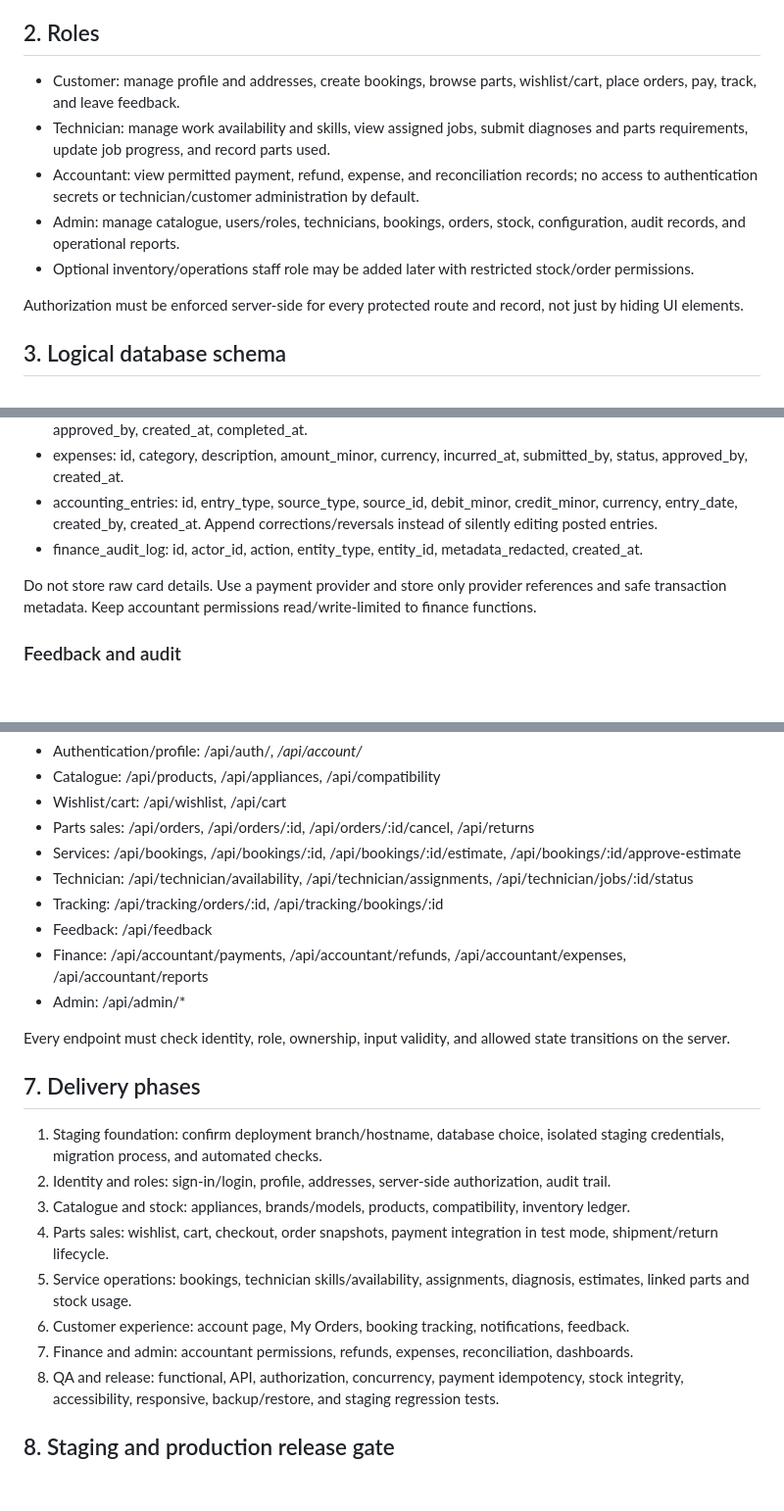
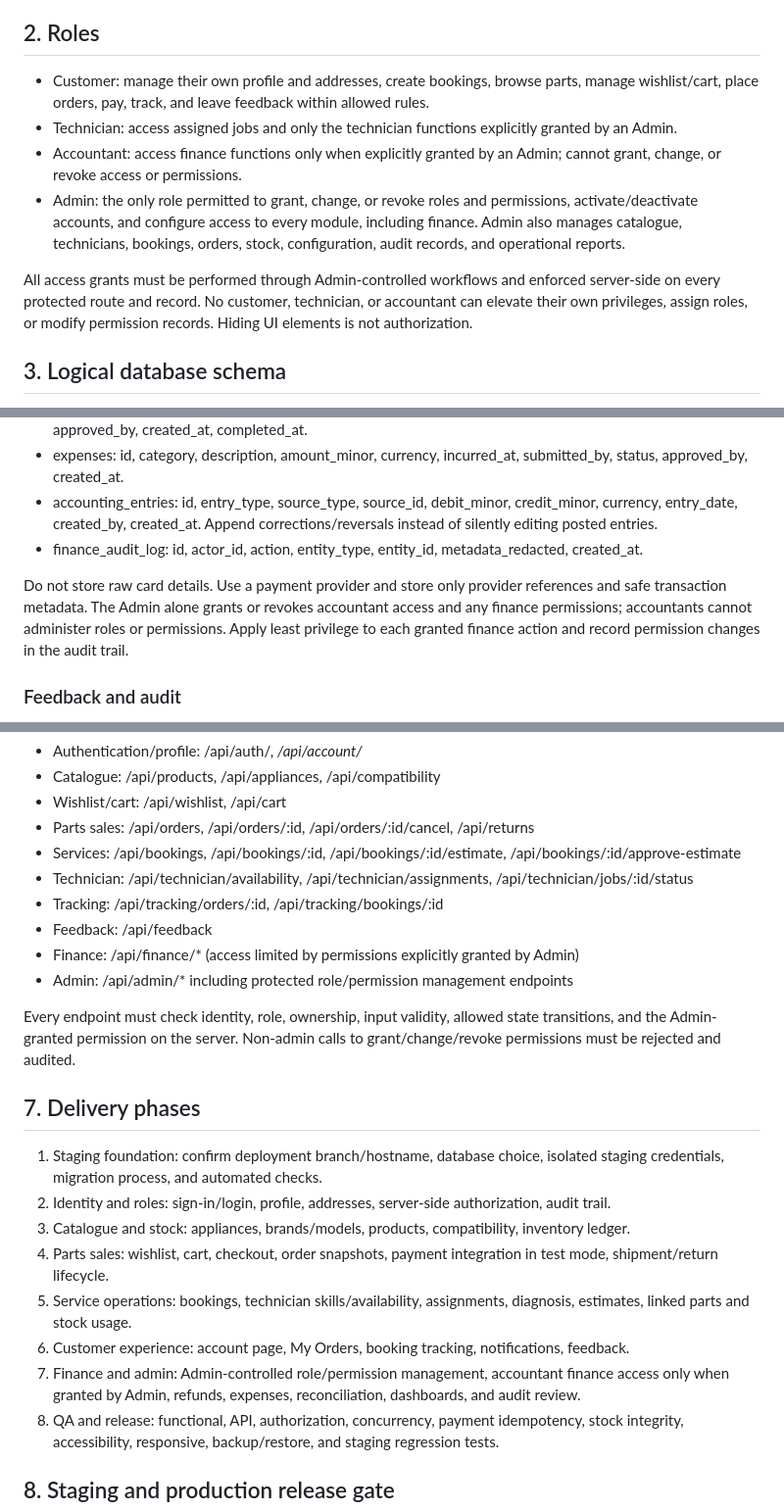
Before and after one commit to israjethro/HomeRepairsHub, a Markdown page: docs/APP_DATABASE_DESIGN.md, 3 parts joined by grey strips. Shown at 98% size. Rendered like a GitHub page; blank space fills up the shorter version.

Commit message:
docs: make admin sole authority for all access permissions

```diff
--- a/docs/APP_DATABASE_DESIGN.md
+++ b/docs/APP_DATABASE_DESIGN.md
@@ -10,13 +10,12 @@ Spare parts can be sold independently or linked to a repair booking. A repair bo
 
 ## 2. Roles
 
-- Customer: manage profile and addresses, create bookings, browse parts, wishlist/cart, place orders, pay, track, and leave feedback.
-- Technician: manage work availability and skills, view assigned jobs, submit diagnoses and parts requirements, update job progress, and record parts used.
-- Accountant: view permitted payment, refund, expense, and reconciliation records; no access to authentication secrets or technician/customer administration by default.
-- Admin: manage catalogue, users/roles, technicians, bookings, orders, stock, configuration, audit records, and operational reports.
-- Optional inventory/operations staff role may be added later with restricted stock/order permissions.
+- Customer: manage their own profile and addresses, create bookings, browse parts, manage wishlist/cart, place orders, pay, track, and leave feedback within allowed rules.
+- Technician: access assigned jobs and only the technician functions explicitly granted by an Admin.
+- Accountant: access finance functions only when explicitly granted by an Admin; cannot grant, change, or revoke access or permissions.
+- Admin: the only role permitted to grant, change, or revoke roles and permissions, activate/deactivate accounts, and configure access to every module, including finance. Admin also manages catalogue, technicians, bookings, orders, stock, configuration, audit records, and operational reports.
 
-Authorization must be enforced server-side for every protected route and record, not just by hiding UI elements.
+All access grants must be performed through Admin-controlled workflows and enforced server-side on every protected route and record. No customer, technician, or accountant can elevate their own privileges, assign roles, or modify permission records. Hiding UI elements is not authorization.
 
 ## 3. Logical database schema
 
@@ -82,7 +82,7 @@ A linked repair-parts order should have linked_booking_id populated. Independent
 - accounting_entries: id, entry_type, source_type, source_id, debit_minor, credit_minor, currency, entry_date, created_by, created_at. Append corrections/reversals instead of silently editing posted entries.
 - finance_audit_log: id, actor_id, action, entity_type, entity_id, metadata_redacted, created_at.
 
-Do not store raw card details. Use a payment provider and store only provider references and safe transaction metadata. Keep accountant permissions read/write-limited to finance functions.
+Do not store raw card details. Use a payment provider and store only provider references and safe transaction metadata. The Admin alone grants or revokes accountant access and any finance permissions; accountants cannot administer roles or permissions. Apply least privilege to each granted finance action and record permission changes in the audit trail.
 
 ### Feedback and audit
 
@@ -122,10 +122,10 @@ Do not store raw card details. Use a payment provider and store only provider re
 - Technician: /api/technician/availability, /api/technician/assignments, /api/technician/jobs/:id/status
 - Tracking: /api/tracking/orders/:id, /api/tracking/bookings/:id
 - Feedback: /api/feedback
-- Finance: /api/accountant/payments, /api/accountant/refunds, /api/accountant/expenses, /api/accountant/reports
-- Admin: /api/admin/*
+- Finance: /api/finance/* (access limited by permissions explicitly granted by Admin)
+- Admin: /api/admin/* including protected role/permission management endpoints
 
-Every endpoint must check identity, role, ownership, input validity, and allowed state transitions on the server.
+Every endpoint must check identity, role, ownership, input validity, allowed state transitions, and the Admin-granted permission on the server. Non-admin calls to grant/change/revoke permissions must be rejected and audited.
 
 ## 7. Delivery phases
 
@@ -135,7 +135,7 @@ Every endpoint must check identity, role, ownership, input validity, and allowed
 4. Parts sales: wishlist, cart, checkout, order snapshots, payment integration in test mode, shipment/return lifecycle.
 5. Service operations: bookings, technician skills/availability, assignments, diagnosis, estimates, linked parts and stock usage.
 6. Customer experience: account page, My Orders, booking tracking, notifications, feedback.
-7. Finance and admin: accountant permissions, refunds, expenses, reconciliation, dashboards.
+7. Finance and admin: Admin-controlled role/permission management, accountant finance access only when granted by Admin, refunds, expenses, reconciliation, dashboards, and audit review.
 8. QA and release: functional, API, authorization, concurrency, payment idempotency, stock integrity, accessibility, responsive, backup/restore, and staging regression tests.
 
 ## 8. Staging and production release gate
```
Also changed, not shown: other parts of docs/APP_DATABASE_DESIGN.md (+2 -1 lines).
